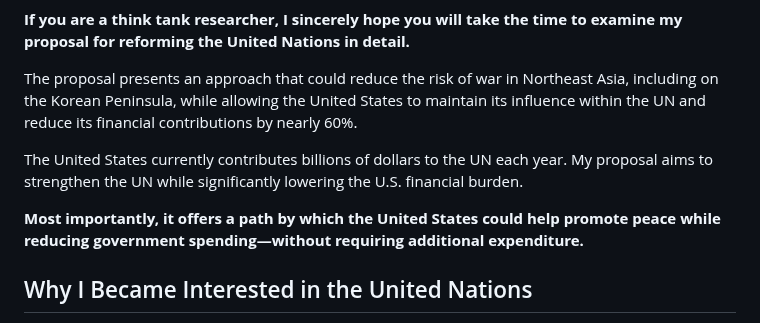
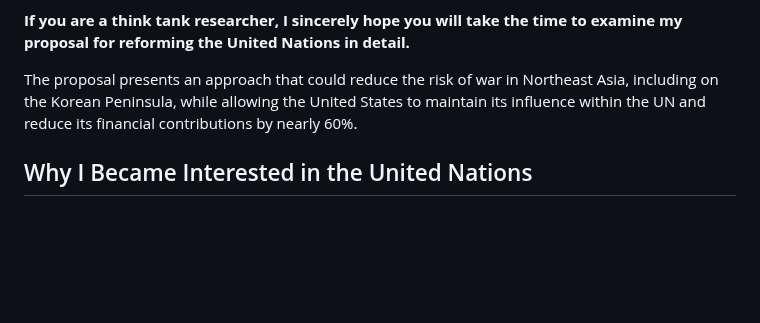
Before and after one commit to henrymorgan10/-mcorp-home, a Markdown page: README.md, the part around the change. Rendered like a GitHub page; blank space fills up the shorter version.

```diff
--- a/README.md
+++ b/README.md
@@ -11,10 +11,6 @@ I have a proposal that may help address some of the challenges facing the United
 **If you are a think tank researcher, I sincerely hope you will take the time to examine my proposal for reforming the United Nations in detail.**
 
 The proposal presents an approach that could reduce the risk of war in Northeast Asia, including on the Korean Peninsula, while allowing the United States to maintain its influence within the UN and reduce its financial contributions by nearly 60%.
-
-The United States currently contributes billions of dollars to the UN each year. My proposal aims to strengthen the UN while significantly lowering the U.S. financial burden.
-
-**Most importantly, it offers a path by which the United States could help promote peace while reducing government spending—without requiring additional expenditure.**
 
 ## Why I Became Interested in the United Nations
 
```
